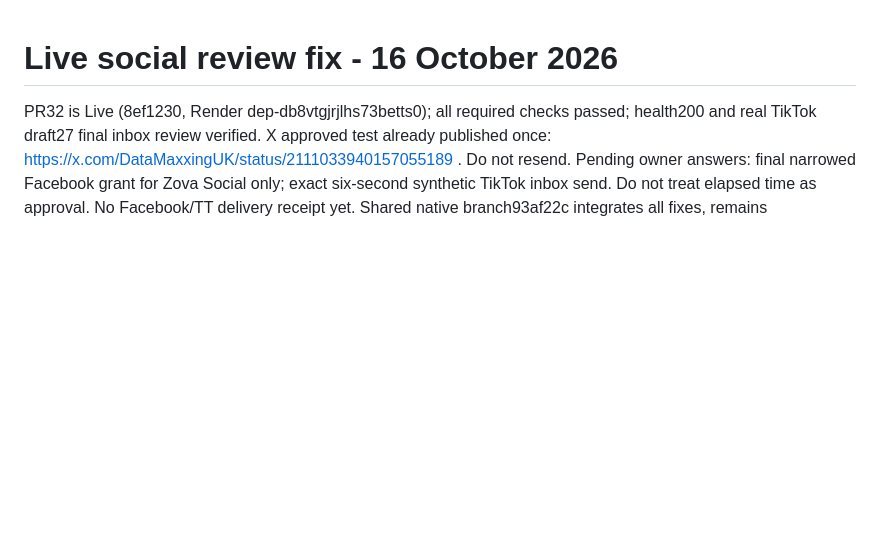
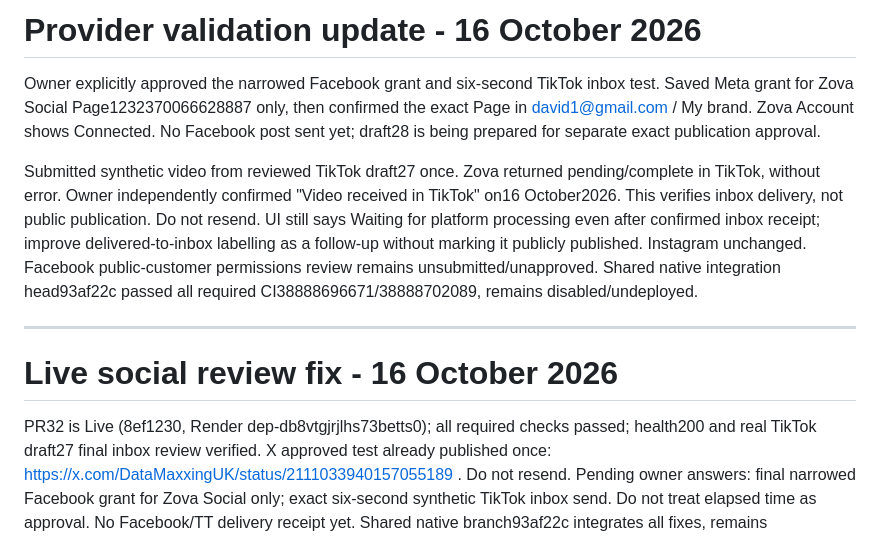
Before and after one commit to davidwilson92-cpu/DataMaxxing, a Markdown page: ZOVA_CONTINUE_HERE.md, the part around the change. GitHub-like rendering; blank space fills up the shorter version.

Commit message:
Record approved Facebook connection and confirmed TikTok inbox delivery

```diff
--- a/ZOVA_CONTINUE_HERE.md
+++ b/ZOVA_CONTINUE_HERE.md
@@ -1,3 +1,11 @@
+# Provider validation update - 16 October 2026
+
+Owner explicitly approved the narrowed Facebook grant and six-second TikTok inbox test. Saved Meta grant for Zova Social Page1232370066628887 only, then confirmed the exact Page in david1@gmail.com / My brand. Zova Account shows Connected. No Facebook post sent yet; draft28 is being prepared for separate exact publication approval.
+
+Submitted synthetic video from reviewed TikTok draft27 once. Zova returned pending/complete in TikTok, without error. Owner independently confirmed "Video received in TikTok" on16 October2026. This verifies inbox delivery, not public publication. Do not resend. UI still says Waiting for platform processing even after confirmed inbox receipt; improve delivered-to-inbox labelling as a follow-up without marking it publicly published. Instagram unchanged. Facebook public-customer permissions review remains unsubmitted/unapproved. Shared native integration head93af22c passed all required CI38888696671/38888702089, remains disabled/undeployed.
+
+---
+
 # Live social review fix - 16 October 2026
 
 PR32 is Live (8ef1230, Render dep-db8vtgjrjlhs73betts0); all required checks passed; health200 and real TikTok draft27 final inbox review verified. X approved test already published once: https://x.com/DataMaxxingUK/status/2111033940157055189 . Do not resend. Pending owner answers: final narrowed Facebook grant for Zova Social only; exact six-second synthetic TikTok inbox send. Do not treat elapsed time as approval. No Facebook/TT delivery receipt yet. Shared native branch93af22c integrates all fixes, remains disabled/undeployed. See docs/SOCIAL_BETA_COMPLETION_20261016.md and feature matrix.
```
Also changed, not shown: docs/SOCIAL_BETA_COMPLETION_20261016.md (+8 -0 lines), docs/ZOVA_FEATURE_MATRIX.md (+2 -2 lines).
